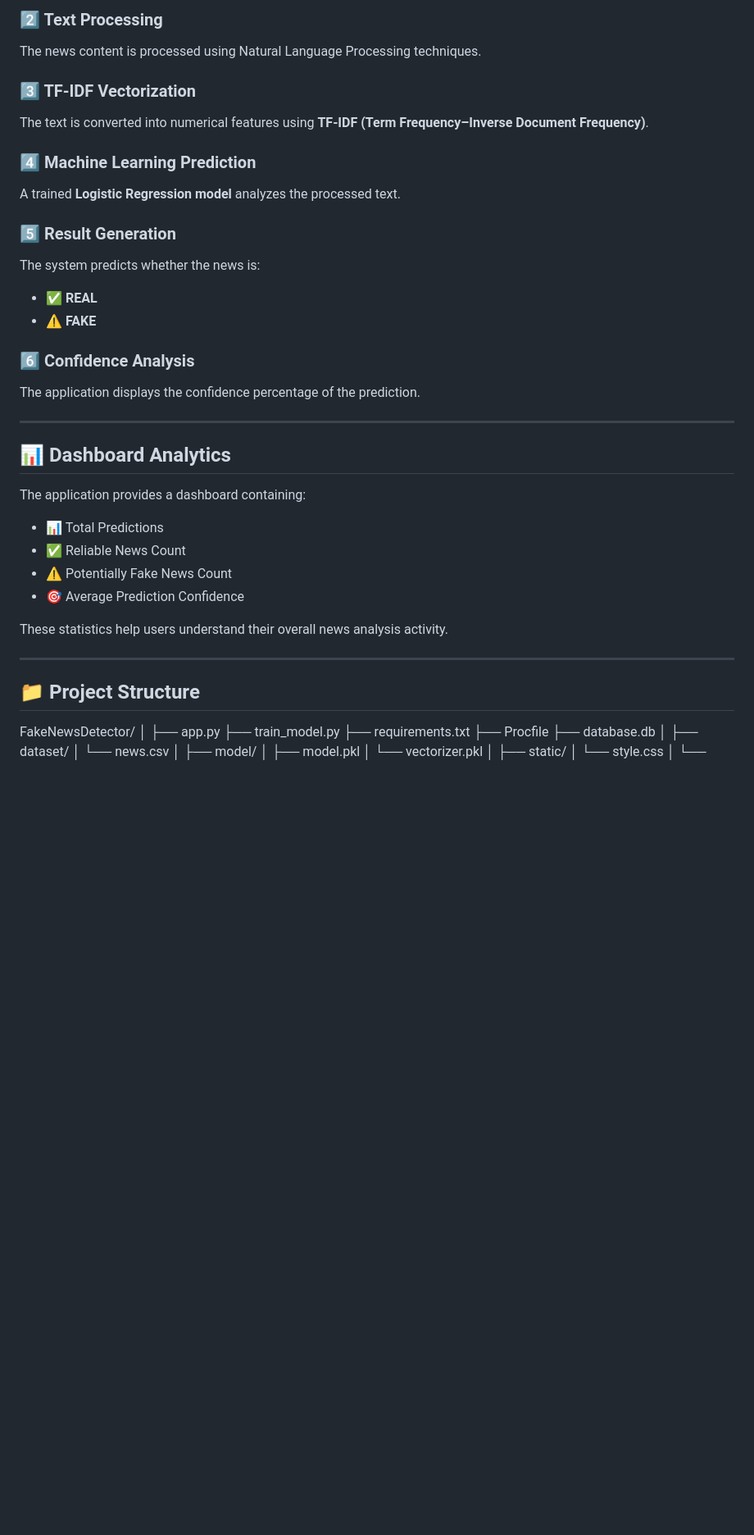
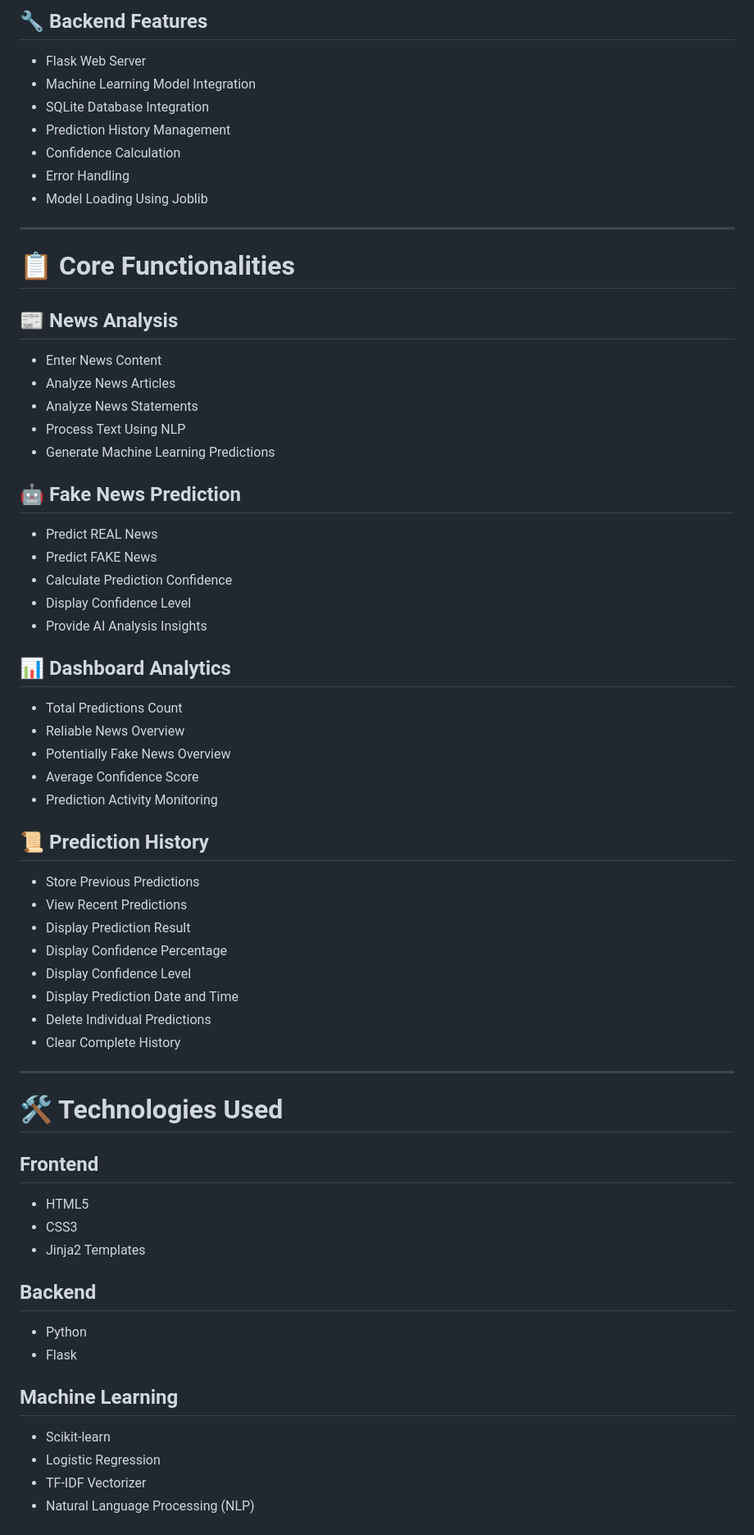
Before and after one commit to sanjanard11/Fake-News-Detector, a Markdown page: README.md, the part around one of its changes. Shown at 82% size. Drawn GitHub-style; blank space fills up the shorter version.

```diff
--- a/README.md
+++ b/README.md
@@ -72,37 +73,72 @@ The user enters or pastes a news article or statement into the application.
 
-### 2️⃣ Text Processing
-The news content is processed using Natural Language Processing techniques.
+## 🔧 Backend Features
 
-### 3️⃣ TF-IDF Vectorization
-The text is converted into numerical features using **TF-IDF (Term Frequency–Inverse Document Frequency)**.
-
-### 4️⃣ Machine Learning Prediction
-A trained **Logistic Regression model** analyzes the processed text.
-
-### 5️⃣ Result Generation
-The system predicts whether the news is:
-
-- ✅ **REAL**
-- ⚠️ **FAKE**
-
-### 6️⃣ Confidence Analysis
-The application displays the confidence percentage of the prediction.
+* Flask Web Server
+* Machine Learning Model Integration
+* SQLite Database Integration
+* Prediction History Management
+* Confidence Calculation
+* Error Handling
+* Model Loading Using Joblib
 
 ---
 
+# 📋 Core Functionalities
+
+## 📰 News Analysis
+
+* Enter News Content
+* Analyze News Articles
+* Analyze News Statements
+* Process Text Using NLP
+* Generate Machine Learning Predictions
+
+## 🤖 Fake News Prediction
+
+* Predict REAL News
+* Predict FAKE News
+* Calculate Prediction Confidence
+* Display Confidence Level
+* Provide AI Analysis Insights
+
 ## 📊 Dashboard Analytics
 
-The application provides a dashboard containing:
+* Total Predictions Count
+* Reliable News Overview
+* Potentially Fake News Overview
+* Average Confidence Score
+* Prediction Activity Monitoring
 
-- 📊 Total Predictions
-- ✅ Reliable News Count
-- ⚠️ Potentially Fake News Count
-- 🎯 Average Prediction Confidence
+## 📜 Prediction History
 
-These statistics help users understand their overall news analysis activity.
+* Store Previous Predictions
+* View Recent Predictions
+* Display Prediction Result
+* Display Confidence Percentage
+* Display Confidence Level
+* Display Prediction Date and Time
+* Delete Individual Predictions
+* Clear Complete History
 
 ---
 
-## 📁 Project Structure
+# 🛠 Technologies Used
 
-FakeNewsDetector/
+## Frontend
+
+* HTML5
+* CSS3
+* Jinja2 Templates
+
+## Backend
+
+* Python
+* Flask
+
+## Machine Learning
+
+* Scikit-learn
+* Logistic Regression
+* TF-IDF Vectorizer
+* Natural Language Processing (NLP)
+
```
Also changed, not shown: other parts of README.md (+104 -104 lines).
